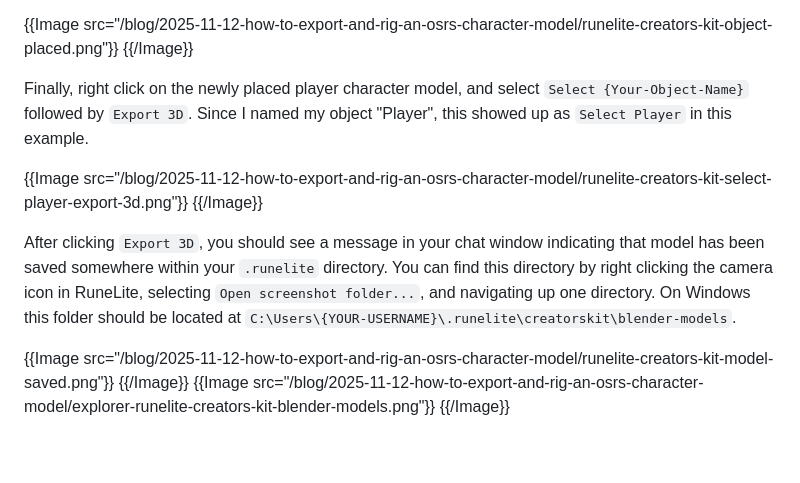
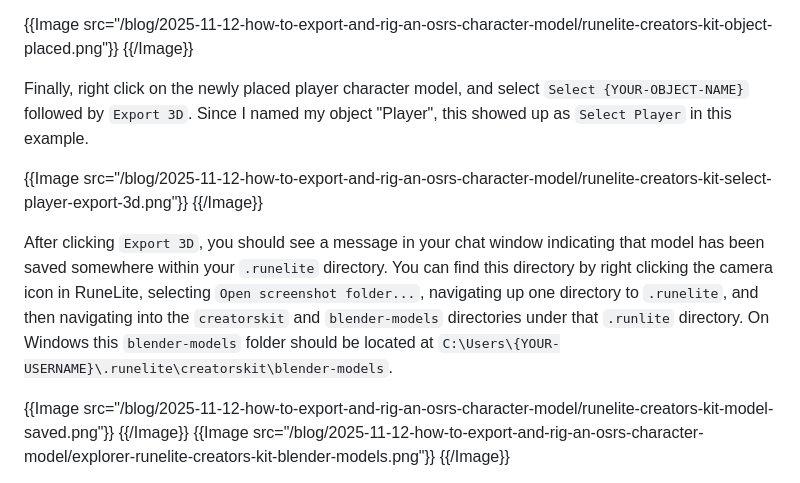
Before and after one commit to ashn-dot-dev/site, a Markdown page: src/blog/2025-11-12-how-to-export-and-rig-an-osrs-character-model.md, the part around the change. Rendered like a GitHub page; blank space fills up the shorter version.

Commit message:
Update "How to Export and Rig an Old School RuneScape Character Model with Creator's Kit, Blender, and Mixamo"

```diff
--- a/src/blog/2025-11-12-how-to-export-and-rig-an-osrs-character-model.md
+++ b/src/blog/2025-11-12-how-to-export-and-rig-an-osrs-character-model.md
@@ -113,7 +113,7 @@ default pose.
 {{/Image}}
 
 Finally, right click on the newly placed player character model, and select
-`Select {Your-Object-Name}` followed by `Export 3D`. Since I named my object
+`Select {YOUR-OBJECT-NAME}` followed by `Export 3D`. Since I named my object
 "Player", this showed up as `Select Player` in this example.
 
 {{Image src="/blog/2025-11-12-how-to-export-and-rig-an-osrs-character-model/runelite-creators-kit-select-player-export-3d.png"}}
@@ -122,8 +122,10 @@ Finally, right click on the newly placed player character model, and select
 After clicking `Export 3D`, you should see a message in your chat window
 indicating that model has been saved somewhere within your `.runelite`
 directory. You can find this directory by right clicking the camera icon in
-RuneLite, selecting `Open screenshot folder...`, and navigating up one
-directory. On Windows this folder should be located at
+RuneLite, selecting `Open screenshot folder...`, navigating up one directory to
+`.runelite`, and then navigating into the `creatorskit` and `blender-models`
+directories under that `.runlite` directory. On Windows this `blender-models`
+folder should be located at
 `C:\Users\{YOUR-USERNAME}\.runelite\creatorskit\blender-models`.
 
 {{Image src="/blog/2025-11-12-how-to-export-and-rig-an-osrs-character-model/runelite-creators-kit-model-saved.png"}}
```
